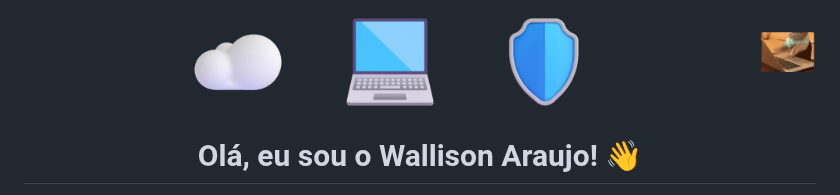
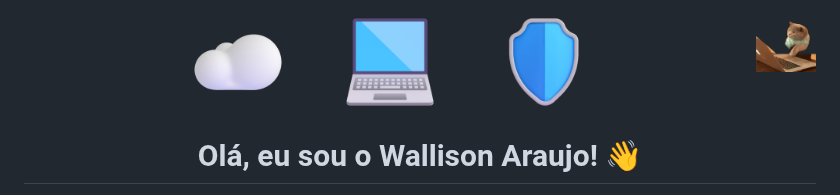
Before and after one commit to WallisonWS/WallisonWS, a Markdown page: README.md, the part around the change. GitHub-like rendering; pictures changed too: pixel_cat_v5.gif (deleted), pixel_cat_v6.gif (added).

Commit message:
chore: use precise hybrid mask for typing cat gif

```diff
--- a/README.md
+++ b/README.md
@@ -1,4 +1,4 @@
-<img src="pixel_cat_v5.gif" width="60" align="right" alt="Pixel Cat" />
+<img src="pixel_cat_v6.gif" width="60" align="right" alt="Pixel Cat" />
 
 <div align="center">
 
```
